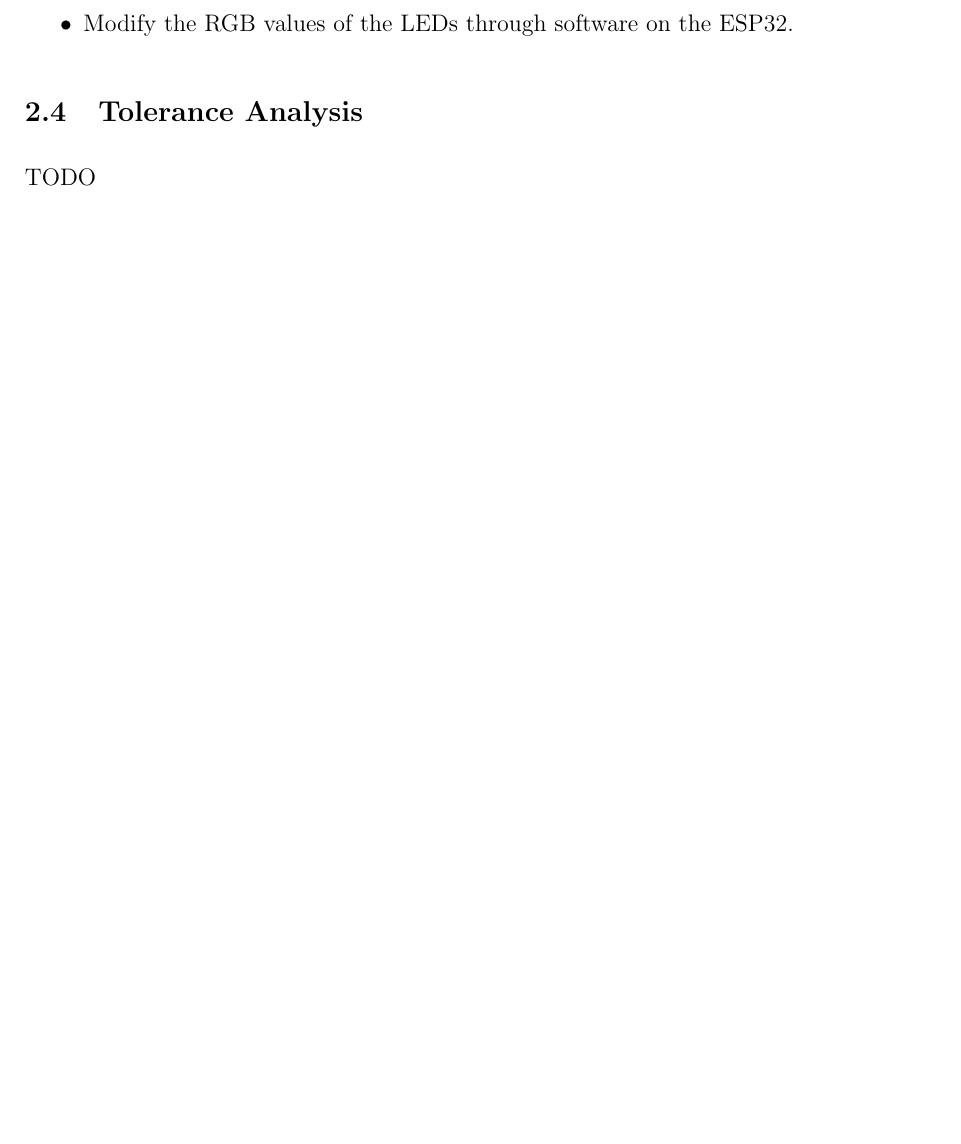
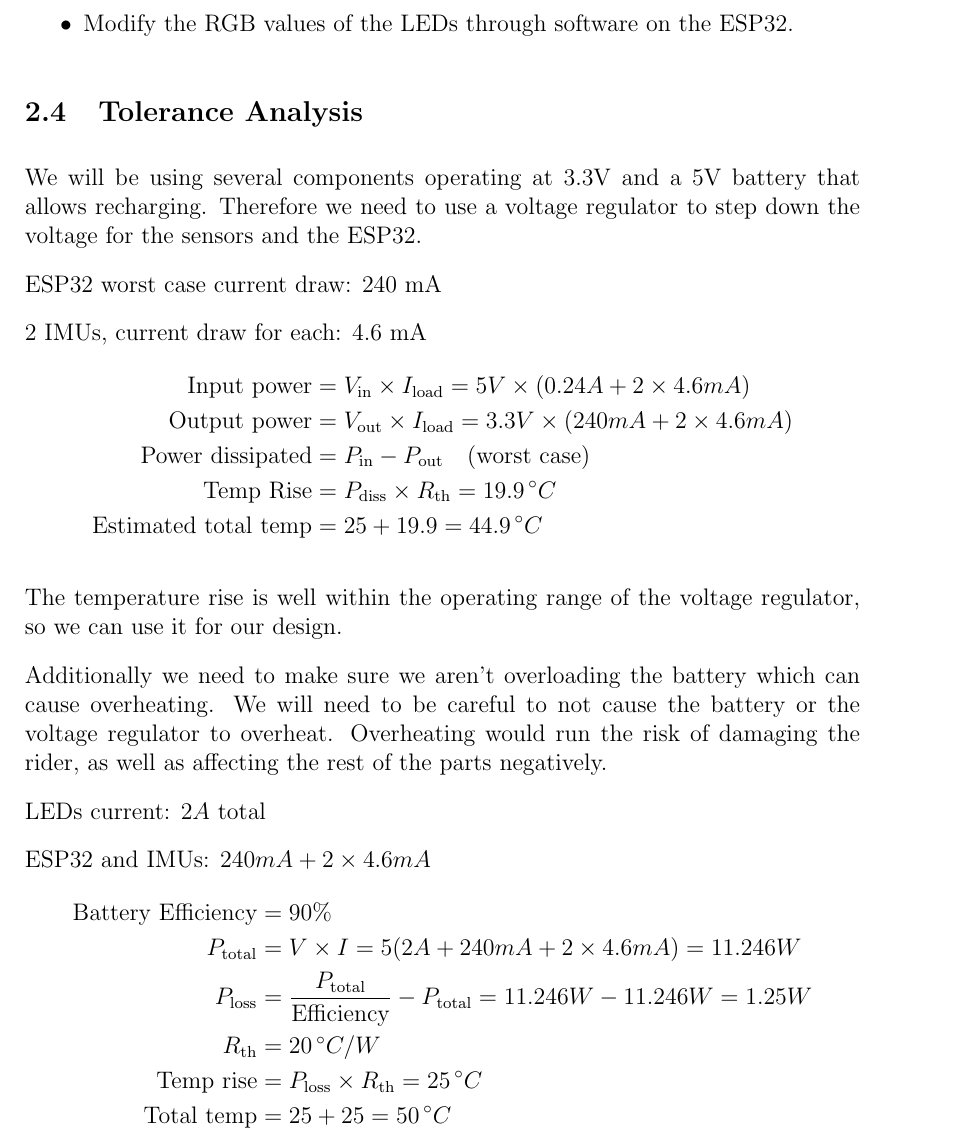
Before and after one commit to kaylanw4/ECE-445-Team-20, a LaTeX document (notebooks/Kaylan/docs/proposal/project_proposal.tex): part of page 6 of 7 before the commit and part of page 8 of 10 after it, cut so that both start at the same text, the shorter picture padded with empty space. Compiled offline with pdfLaTeX.

Commit message:
udpate proposal

```diff
--- a/notebooks/Kaylan/docs/proposal/project_proposal.tex
+++ b/notebooks/Kaylan/docs/proposal/project_proposal.tex
@@ -3,7 +3,7 @@
 \usepackage{amssymb}
 \usepackage{amsfonts}
 \usepackage{array}
-\usepackage{graphicx}% use this package if an eps figure is included.
+\usepackage{graphicx}
 \usepackage{mathrsfs}
 \usepackage{multirow}
 \usepackage{siunitx}
@@ -209,7 +212,43 @@ The LED subsystem should be able to turn on the LEDs when powered by a 5V input
 \end{itemize}
 
 \subsection{Tolerance Analysis}
-TODO
+We will be using several components operating at 3.3V and a 5V
+battery that allows recharging. Therefore we need to use a
+voltage regulator to step down the voltage for the sensors
+and the ESP32.
+
+\noindent ESP32 worst case current draw: 240 mA
+
+\noindent 2 IMUs, current draw for each: 4.6 mA
+\begin{align*}
+    \text{Input power} &= V_{\text{in}} \times I_{\text{load}} = 5V \times (0.24A + 2 \times 4.6mA) \\
+    \text{Output power} &= V_{\text{out}} \times I_{\text{load}} = 3.3V \times (240mA + 2 \times 4.6mA) \\
+    \text{Power dissipated} &= P_{\text{in}} - P_{\text{out}} \quad (\text{worst case}) \\
+    \text{Temp Rise} &= P_{\text{diss}} \times R_{\text{th}} = 19.9 \, ^{\circ}C \\
+    \text{Estimated total temp} &= 25 + 19.9 = 44.9 \, ^{\circ}C
+\end{align*}
+
+\noindent The temperature rise is well within the operating range of the voltage regulator, so we can use it for our design.
+
+
+\noindent Additionally we need to make sure we aren’t
+overloading the battery which can cause overheating. We will
+need to be careful to not cause the battery or the voltage
+regulator to overheat. Overheating would run the risk of
+damaging the rider, as well as affecting the rest of the parts
+negatively.
+
+\noindent LEDs current: \( 2A \) total
+
+\noindent ESP32 and IMUs: \( 240mA + 2 \times 4.6mA \)
+\begin{align*}
+\text{Battery Efficiency} &= 90\% \\
+P_{\text{total}} &= V \times I = 5(2A + 240mA + 2 \times 4.6mA) = 11.246W \\
+P_{\text{loss}} &= \frac{P_{\text{total}}}{\text{Efficiency}} - P_{\text{total}} = 11.246W - 11.246W = 1.25W \\
+R_{\text{th}} &= 20 \, ^{\circ}C/W \\
+\text{Temp rise} &= P_{\text{loss}} \times R_{\text{th}} = 25 \, ^{\circ}C \\
+\text{Total temp} &= 25 + 25 = 50 \, ^{\circ}C
+\end{align*}
 
 \section{Ethics and Safety}
 \subsection{Ethical Considerations}
```
Also changed, not shown: notebooks/Kaylan/docs/proposal/project_proposal.pdf, notebooks/Kaylan/docs/proposal/project_proposal.tex (33 more changed lines). Lines whose indentation alone changed are shown as unchanged.
